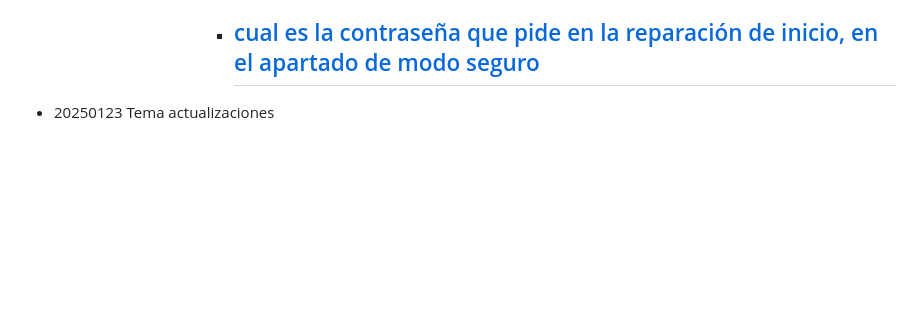
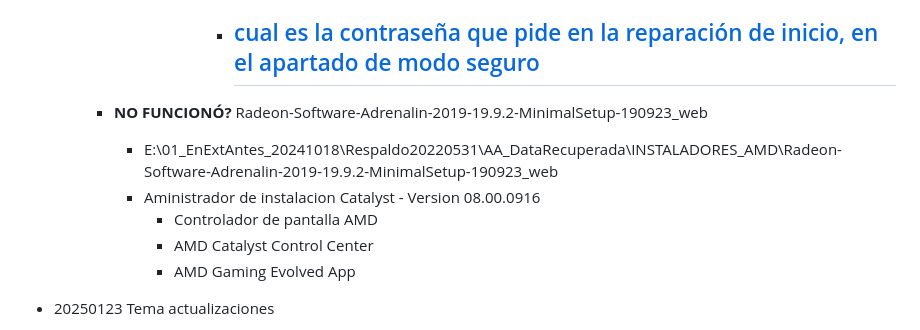
Before and after one commit to Byron2016/00_Documentacion_AyudasSubidasAGithub, a Markdown page: link_20250123.md, the part around the change. GitHub-like rendering; blank space fills up the shorter version.

Commit message:
Drivers_007_link_20250123_006

```diff
--- a/link_20250123.md
+++ b/link_20250123.md
@@ -188,6 +188,12 @@ se baja: "amd-amd-radeon-hd-7400m-series-outbyte-driver-updater.exe"
 					- Reparación de inicio
 						- [cual es la contraseña que pide en la reparación de inicio, en el apartado de modo seguro](https://answers.microsoft.com/es-es/windows/forum/all/cual-es-la-contrase%C3%B1a-que-pide-en-la/8944fe60-6c27-4baa-aa23-2881c68da1f7)
 							-
+		- **NO FUNCIONÓ?** Radeon-Software-Adrenalin-2019-19.9.2-MinimalSetup-190923_web
+			- E:\01_EnExtAntes_20241018\Respaldo20220531\AA_DataRecuperada\INSTALADORES_AMD\Radeon-Software-Adrenalin-2019-19.9.2-MinimalSetup-190923_web
+			- Aministrador de instalacion Catalyst - Version 08.00.0916
+				- Controlador de pantalla AMD
+				- AMD Catalyst Control Center
+				- AMD Gaming Evolved App
 
 
 - 20250123 Tema actualizaciones
```
Also changed, not shown: img_Controladores/AdDispNuevo.jpg (added).
